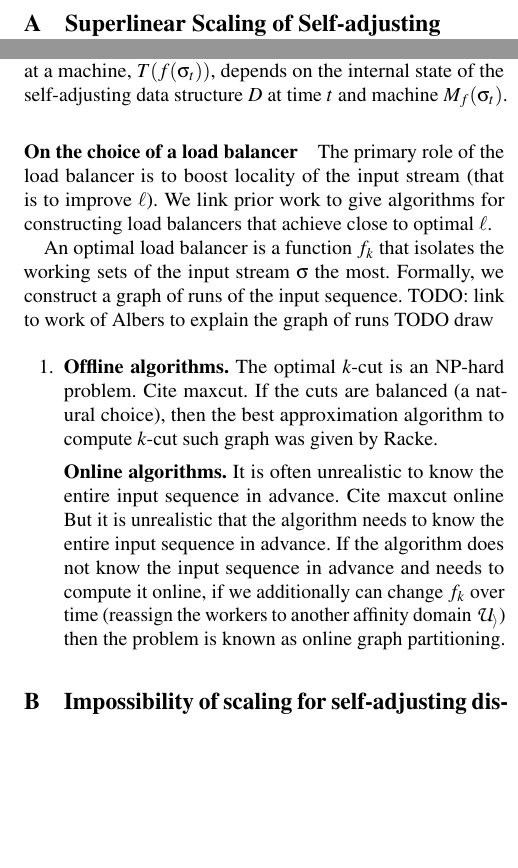
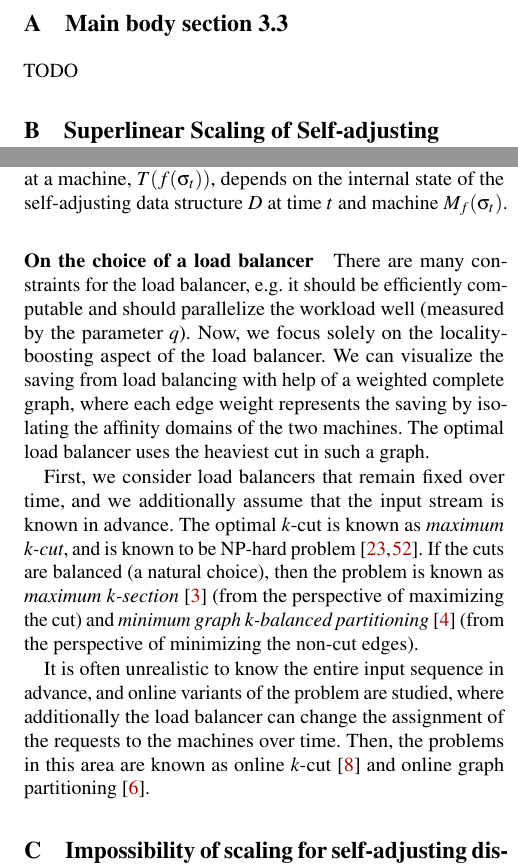
Before and after one commit to hsnlab/mrf, a LaTeX paper (mrf-paper/distributed_mrf.tex, which reads mrf-paper/appendix.tex): two parts of the columns of pages 13 and 15 of 15, joined at a grey line, cut at the place of the change, the shorter picture padded with empty space. Compiled offline with pdfLaTeX; a LaTeX package or settings file that is missing is left out.

Commit message:
Load balancer section citations

```diff
--- a/mrf-paper/appendix.tex
+++ b/mrf-paper/appendix.tex
@@ -13,6 +13,9 @@
 
 
 
+\section{Main body section 3.3}
+
+TODO
 
 
 
@@ -195,29 +198,19 @@ Another difference from the Amdahl's law assumptions is that the problem size is
 
 \paragraph*{On the choice of a load balancer}
 
-The primary role of the load balancer is to boost locality of the input stream (that is to improve $\ell$).
-We link prior work to give algorithms for constructing load balancers that achieve close to optimal $\ell$.
+There are many constraints for the load balancer, e.g. it should be efficiently computable and should parallelize the workload well (measured by the parameter $q$).
+Now, we focus solely on the locality-boosting aspect of the load balancer.
+% The primary role of the load balancer is to boost locality of the input stream (that is to improve $\ell$).
+We can visualize the saving from load balancing with help of a weighted complete graph, where each edge weight represents the saving by isolating the affinity domains of the two machines.
+The optimal load balancer uses the heaviest cut in such a graph.
 
 
-An optimal load balancer is a function $f_k$ that isolates the working sets of the input stream $\sigma$ the most. Formally, we construct a graph of runs of the input sequence.
-TODO: link to work of Albers to explain the graph of runs
-TODO draw
+First, we consider load balancers that remain fixed over time, and we additionally assume that the input stream is known in advance.
+The optimal $k$-cut is known as \emph{maximum $k$-cut}, and is known to be NP-hard problem~\cite{Frieze97,Mahajan95}.
+If the cuts are balanced (a natural choice), then the problem is known as \emph{maximum $k$-section}~\cite{Andersson99} (from the perspective of maximizing the cut) and \emph{minimum graph $k$-balanced partitioning}~\cite{AndreevR06}  (from the perspective of minimizing the non-cut edges).
 
-
-\begin{enumerate}
-	\item
-\textbf{Offline algorithms.}
-The optimal $k$-cut is an NP-hard problem.
-Cite maxcut.
-If the cuts are balanced (a natural choice), then the best approximation algorithm to compute $k$-cut such graph was given by Racke.
-
-\textbf{Online algorithms.}
-It is often unrealistic to know the entire input sequence in advance.
-Cite maxcut online % https://www.lamsade.dauphine.fr/~mlampis/papers/maxdicut.pdf
-But it is unrealistic that the algorithm needs to know the entire input sequence in advance. If the algorithm does not know the input sequence in advance and needs to compute it online, if we additionally can change $f_k$ over time (reassign the workers to another affinity domain $\mathcal{U_i}$) then the problem is known as online graph partitioning.
-
-
-\end{enumerate}
+It is often unrealistic to know the entire input sequence in advance, and online variants of the problem are studied, where additionally the load balancer can change the assignment of the requests to the machines over time.
+Then, the problems in this area are known as online $k$-cut~\cite{Bar-NoyL12} and online graph partitioning~\cite{AvinBLPS20}.
 
 
 
```
Also changed, not shown: mrf-paper/mrf.bib (+42 -0 lines).
